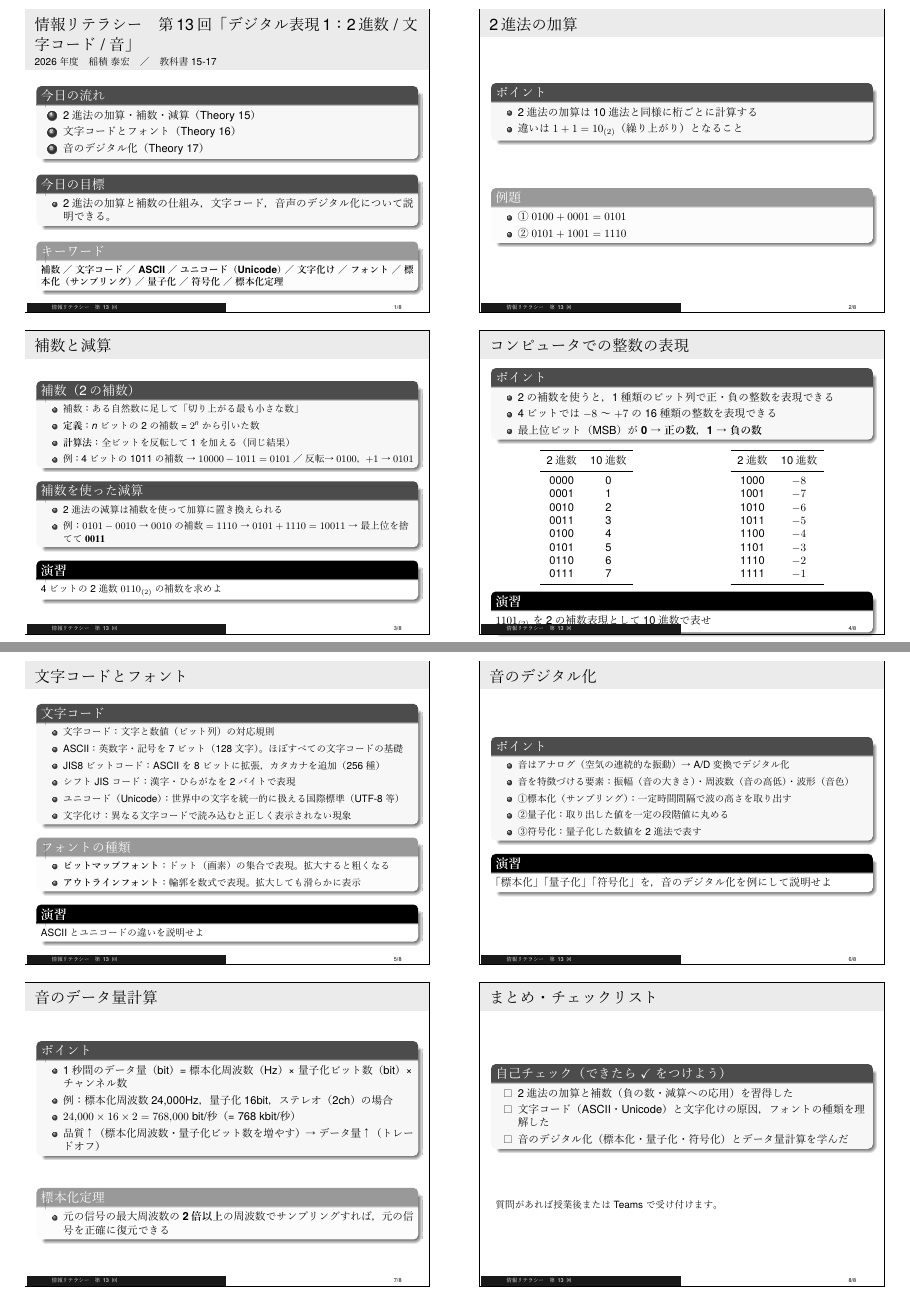
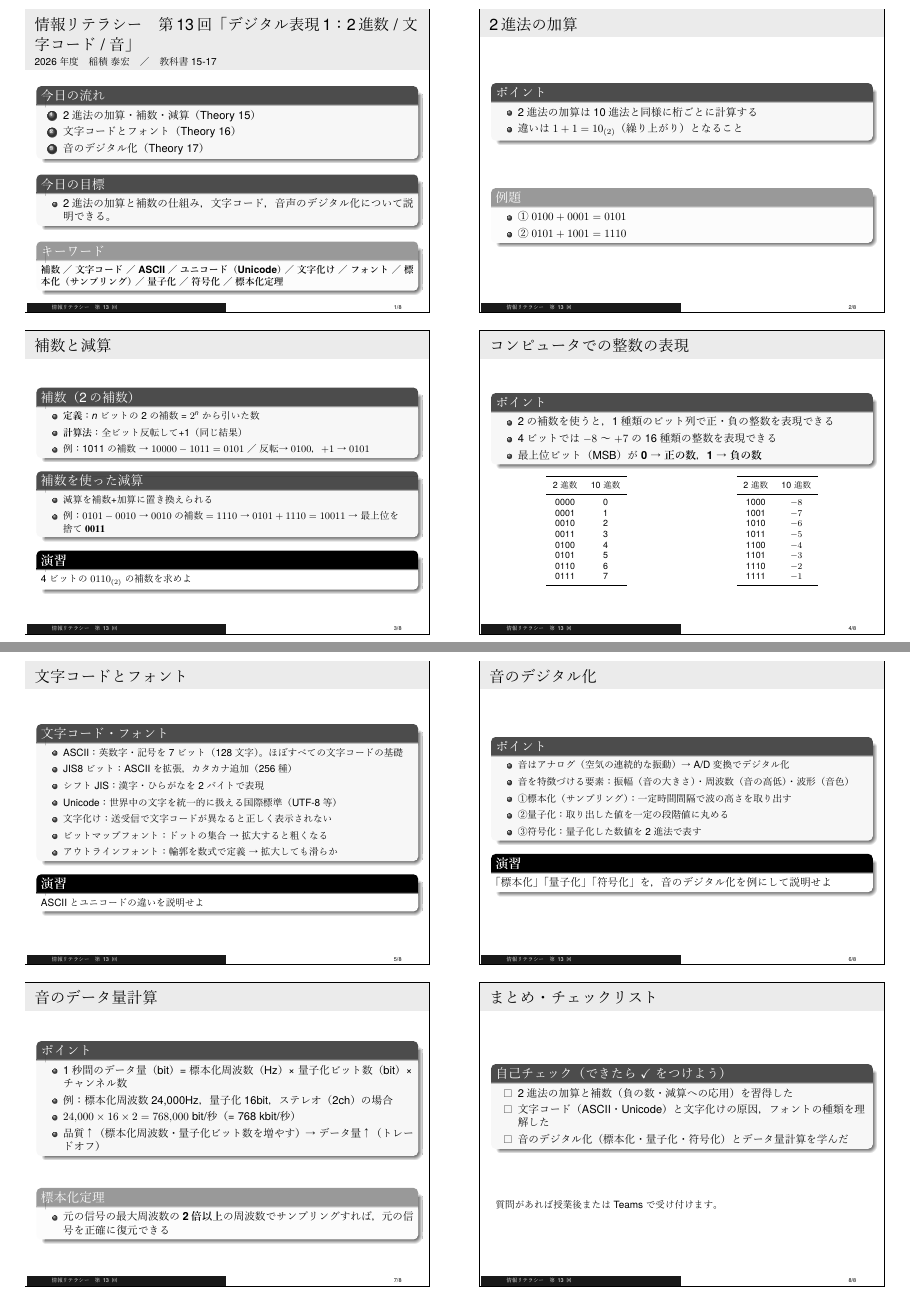
Before and after one commit to Inazumi35/information_literacy2026, LaTeX slides (lecture_13.tex): pages 1 and 2 of 2, joined at a grey line. The pictures show the PDF file lecture_13.pdf that the author committed with the source.

Commit message:
lecture_13: スライドのオーバーフローを解消
- 各フレームのslidenoteをfootnotesize/scriptsize統一・短縮
- 補数スライド：ブロック内容を圧縮
- 整数の表現スライド：表をfootnotesize化・alertblock削除
- 文字コードスライド：2ブロックを1ブロックに統合

Co-Authored-By: Claude Sonnet 4.6 <noreply@anthropic.com>

```diff
--- a/lecture_13.tex
+++ b/lecture_13.tex
@@ -68,14 +68,12 @@
   \begin{block}{補数（2の補数）}
     \small
     \begin{itemize}
-      \item 補数：ある自然数に足して「切り上がる最も小さな数」
       \item \textbf{定義}：$n$ビットの2の補数 = $2^n$ から引いた数
-      \item \textbf{計算法}：全ビットを反転して1を加える（同じ結果）
-      \item 例：4ビットの 1011 の補数 → $10000-1011=0101$ ／ 反転→$0100$，$+1$→$0101$
+      \item \textbf{計算法}：全ビット反転して+1（同じ結果）
+      \item 例：1011の補数 → $10000-1011=0101$ ／ 反転→$0100$，$+1$→$0101$
     \end{itemize}
   \end{block}
 
   \begin{block}{補数を使った減算}
     \small
     \begin{itemize}
-      \item 2進法の減算は補数を使って加算に置き換えられる
@@ -84,4 +83,3 @@
   \end{block}
 
   \begin{alertblock}{演習}
-    \small 4ビットの2進数 $0110_{(2)}$ の補数を求めよ
@@ -103,8 +102,6 @@
     \end{itemize}
   \end{block}
 
-  \vfill
-
   \centering
   \begin{columns}[T]
     \begin{column}{0.45\textwidth}
@@ -143,10 +142,4 @@
     \end{column}
   \end{columns}
 
-  \vfill
-
-  \begin{alertblock}{演習}
-    $1101_{(2)}$ を2の補数表現として10進数で表せ
-  \end{alertblock}
-
   \begin{slidenote}
@@ -158,32 +151,25 @@
 
 
 \begin{frame}{文字コードとフォント}
-  \begin{block}{文字コード}
+  \begin{block}{文字コード・フォント}
     \small
     \begin{itemize}
-      \item 文字コード：文字と数値（ビット列）の対応規則
       \item ASCII：英数字・記号を7ビット（128文字）。ほぼすべての文字コードの基礎
-      \item JIS8ビットコード：ASCIIを8ビットに拡張，カタカナを追加（256種）
-      \item シフトJISコード：漢字・ひらがなを2バイトで表現
-      \item ユニコード（Unicode）：世界中の文字を統一的に扱える国際標準（UTF-8等）
-      \item 文字化け：異なる文字コードで読み込むと正しく表示されない現象
+      \item JIS8ビット：ASCIIを拡張，カタカナ追加（256種）
+      \item シフトJIS：漢字・ひらがなを2バイトで表現
+      \item Unicode：世界中の文字を統一的に扱える国際標準（UTF-8等）
+      \item 文字化け：送受信で文字コードが異なると正しく表示されない
+      \item ビットマップフォント：ドットの集合 → 拡大すると粗くなる
+      \item アウトラインフォント：輪郭を数式で定義 → 拡大しても滑らか
     \end{itemize}
   \end{block}
-
-  \begin{exampleblock}{フォントの種類}
-    \small
-    \begin{itemize}
-      \item \textbf{ビットマップフォント}：ドット（画素）の集合で表現。拡大すると粗くなる
-      \item \textbf{アウトラインフォント}：輪郭を数式で表現。拡大しても滑らかに表示
-    \end{itemize}
-  \end{exampleblock}
 
   \begin{alertblock}{演習}
     \small ASCIIとユニコードの違いを説明せよ
   \end{alertblock}
 
   \begin{slidenote}
-    \footnotesize ASCIIは7ビット（128文字）で英語圏向け。現在はWebの標準がUTF-8（Unicode）で，アラビア語・絵文字まで含む14万字以上に対応。文字化けは送受信で文字コードが異なると発生する（例：メールの件名が「?????」になる）。アウトラインフォントは輪郭を数式で定義するため，どんなサイズに拡大しても滑らか。【演習解答】ASCIIは英数字128文字のみ（7ビット），Unicodeは世界中の文字を統一的に表現（UTF-8等で可変長エンコード，14万字以上）。
+    \footnotesize 文字化け例：メールの件名が「?????」になる。アウトラインフォントは数式で輪郭定義→拡大しても滑らか。【演習解答】ASCIIは英数字128文字のみ（7ビット），Unicodeは世界中の文字を統一（UTF-8等，14万字以上）。
   \end{slidenote}
 \end{frame}
 
```
Also changed, not shown: lecture_13.pdf, lecture_13_slide.pdf, lecture_13.tex (12 more changed lines).
